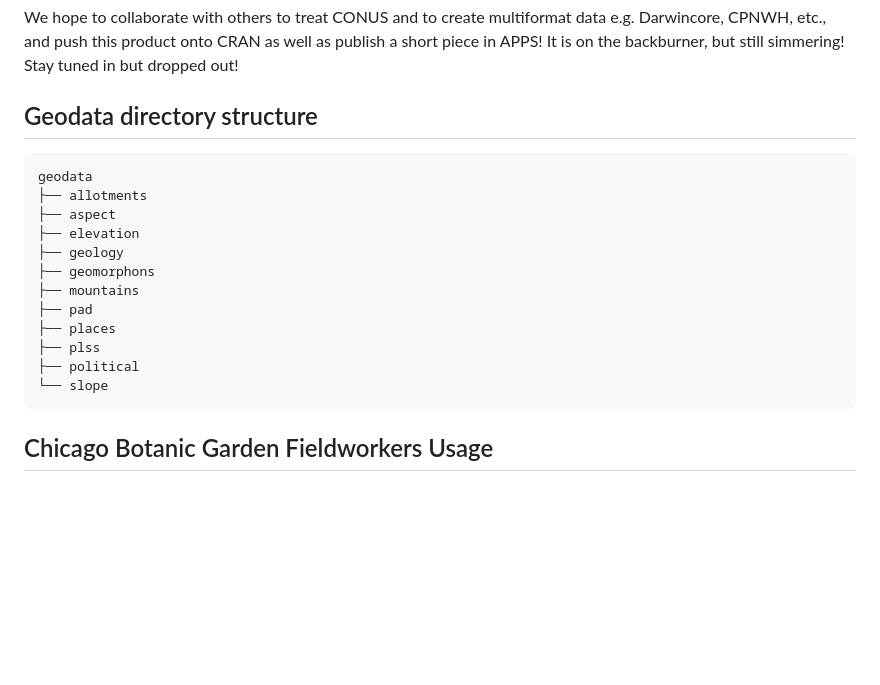
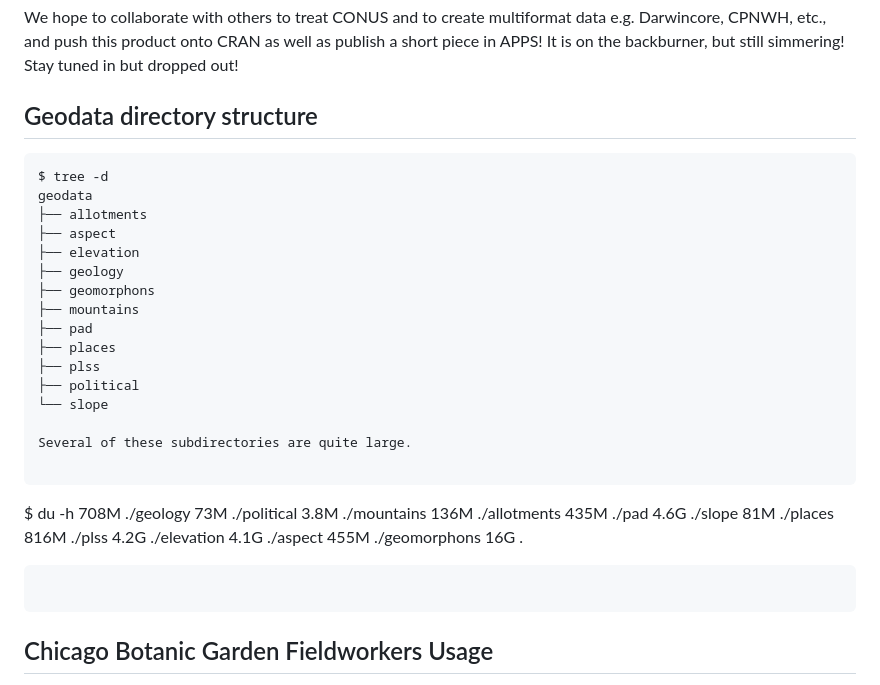
Before and after one commit to sagesteppe/BarnebyLives, a Markdown page: README.md, the part around the change. Drawn GitHub-style; blank space fills up the shorter version.

````diff
--- a/README.md
+++ b/README.md
@@ -49,6 +49,7 @@ We hope to collaborate with others to treat CONUS and to create multiformat data
 ## Geodata directory structure
 
 ```
+$ tree -d
 geodata
 ├── allotments
 ├── aspect
@@ -61,6 +62,24 @@ geodata
 ├── plss
 ├── political
 └── slope
+
+Several of these subdirectories are quite large.
+
+```
+$ du -h
+708M	./geology
+73M	./political
+3.8M	./mountains
+136M	./allotments
+435M	./pad
+4.6G	./slope
+81M	./places
+816M	./plss
+4.2G	./elevation
+4.1G	./aspect
+455M	./geomorphons
+16G	.
+```
 ```
 
 ## Chicago Botanic Garden Fieldworkers Usage
````
